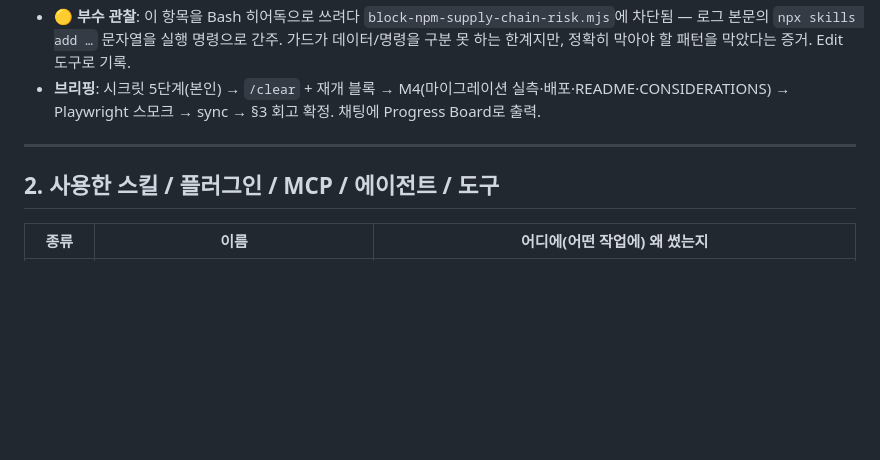
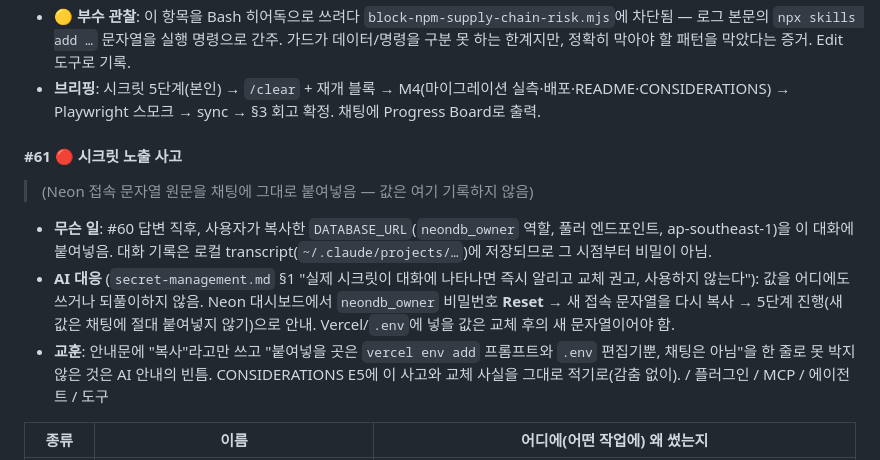
Before and after one commit to Seung-zedd/flow-assignment, a Markdown page: PROMPT_LOG.md, the part around the change. GitHub-like rendering; blank space fills up the shorter version.

Commit message:
docs(PROMPT_LOG): 세션 5 — #61 (DATABASE_URL 채팅 노출 사고 기록·교체 권고, 값 미기록)
🗿 MoAI

```diff
--- a/PROMPT_LOG.md
+++ b/PROMPT_LOG.md
@@ -370,9 +370,11 @@
 - 🟡 **부수 관찰**: 이 항목을 Bash 히어독으로 쓰려다 `block-npm-supply-chain-risk.mjs`에 차단됨 — 로그 본문의 `npx skills add …` 문자열을 실행 명령으로 간주. 가드가 데이터/명령을 구분 못 하는 한계지만, 정확히 막아야 할 패턴을 막았다는 증거. Edit 도구로 기록.
 - **브리핑**: 시크릿 5단계(본인) → `/clear` + 재개 블록 → M4(마이그레이션 실측·배포·README·CONSIDERATIONS) → Playwright 스모크 → sync → §3 회고 확정. 채팅에 Progress Board로 출력.
 
----
-
-## 2. 사용한 스킬 / 플러그인 / MCP / 에이전트 / 도구
+#### #61 🔴 시크릿 노출 사고
+> (Neon 접속 문자열 원문을 채팅에 그대로 붙여넣음 — 값은 여기 기록하지 않음)
+- **무슨 일**: #60 답변 직후, 사용자가 복사한 `DATABASE_URL`(`neondb_owner` 역할, 풀러 엔드포인트, ap-southeast-1)을 이 대화에 붙여넣음. 대화 기록은 로컬 transcript(`~/.claude/projects/…`)에 저장되므로 그 시점부터 비밀이 아님.
+- **AI 대응** (`secret-management.md` §1 "실제 시크릿이 대화에 나타나면 즉시 알리고 교체 권고, 사용하지 않는다"): 값을 어디에도 쓰거나 되풀이하지 않음. Neon 대시보드에서 `neondb_owner` 비밀번호 **Reset** → 새 접속 문자열을 다시 복사 → 5단계 진행(새 값은 채팅에 절대 붙여넣지 않기)으로 안내. Vercel/`.env`에 넣을 값은 교체 후의 새 문자열이어야 함.
+- **교훈**: 안내문에 "복사"라고만 쓰고 "붙여넣을 곳은 `vercel env add` 프롬프트와 `.env` 편집기뿐, 채팅은 아님"을 한 줄로 못 박지 않은 것은 AI 안내의 빈틈. CONSIDERATIONS E5에 이 사고와 교체 사실을 그대로 적기로(감춤 없이). / 플러그인 / MCP / 에이전트 / 도구
 
 | 종류 | 이름 | 어디에(어떤 작업에) 왜 썼는지 |
 |---|---|---|
```
